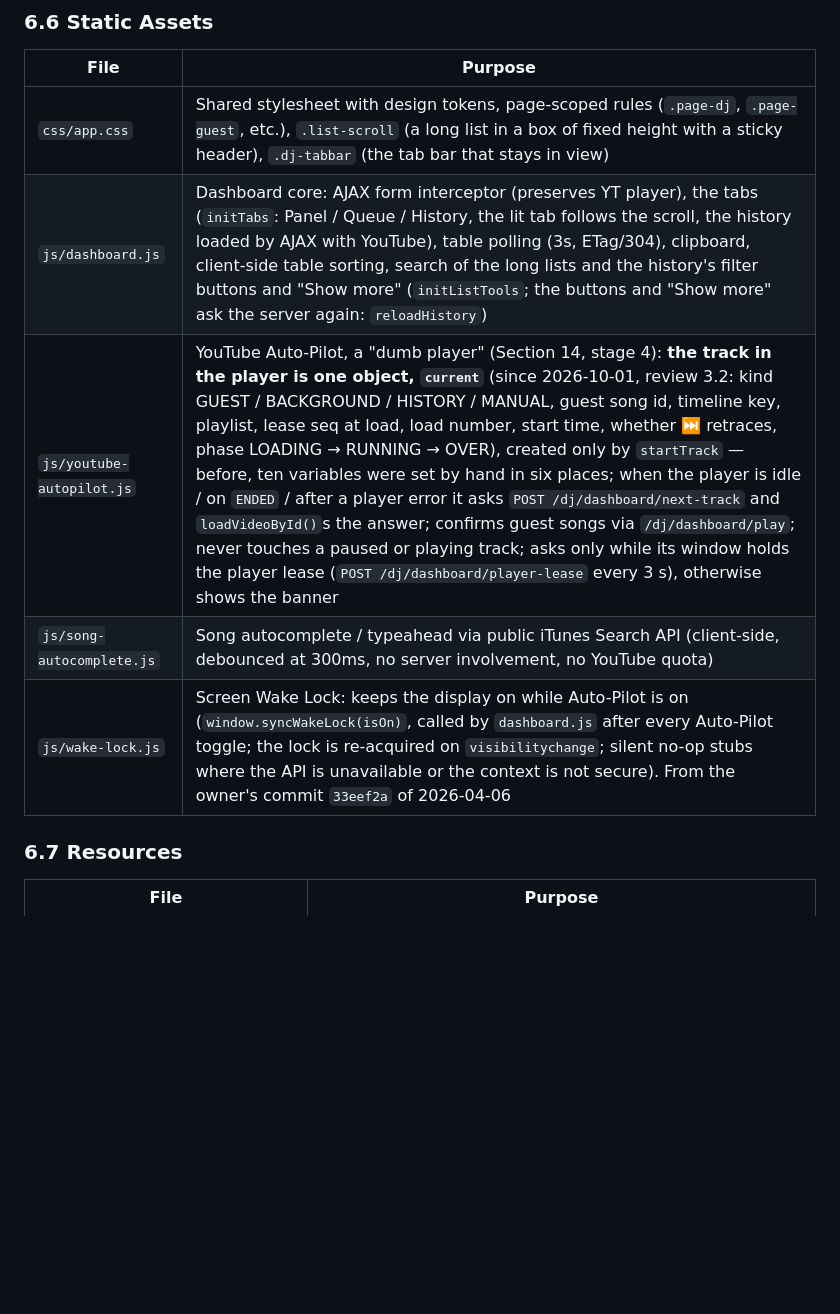
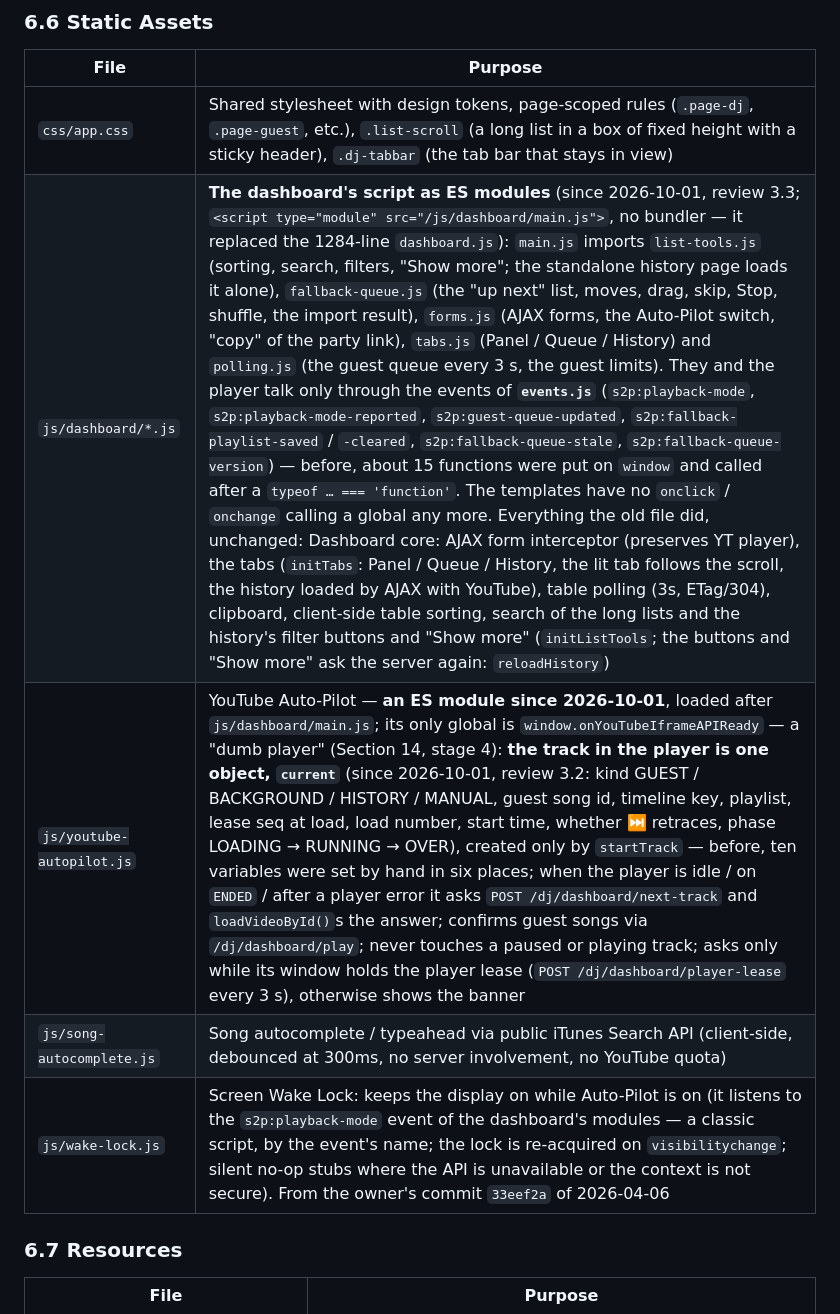
Before and after one commit to Adas553/scan2play, a Markdown page: PROJECT_CONTEXT.md, the part around the change. GitHub-like rendering; blank space fills up the shorter version.

```diff
--- a/PROJECT_CONTEXT.md
+++ b/PROJECT_CONTEXT.md
@@ -1001,10 +1001,10 @@ fixture again. Its parts:
 | File                    | Purpose |
 |-------------------------|---------|
 | `css/app.css`           | Shared stylesheet with design tokens, page-scoped rules (`.page-dj`, `.page-guest`, etc.), `.list-scroll` (a long list in a box of fixed height with a sticky header), `.dj-tabbar` (the tab bar that stays in view) |
-| `js/dashboard.js`       | Dashboard core: AJAX form interceptor (preserves YT player), the tabs (`initTabs`: Panel / Queue / History, the lit tab follows the scroll, the history loaded by AJAX with YouTube), table polling (3s, ETag/304), clipboard, client-side table sorting, search of the long lists and the history's filter buttons and "Show more" (`initListTools`; the buttons and "Show more" ask the server again: `reloadHistory`) |
-| `js/youtube-autopilot.js` | YouTube Auto-Pilot, a "dumb player" (Section 14, stage 4): **the track in the player is one object, `current`** (since 2026-10-01, review 3.2: kind GUEST / BACKGROUND / HISTORY / MANUAL, guest song id, timeline key, playlist, lease seq at load, load number, start time, whether ⏭ retraces, phase LOADING → RUNNING → OVER), created only by `startTrack` — before, ten variables were set by hand in six places; when the player is idle / on `ENDED` / after a player error it asks `POST /dj/dashboard/next-track` and `loadVideoById()`s the answer; confirms guest songs via `/dj/dashboard/play`; never touches a paused or playing track; asks only while its window holds the player lease (`POST /dj/dashboard/player-lease` every 3 s), otherwise shows the banner |
+| `js/dashboard/*.js`     | **The dashboard's script as ES modules** (since 2026-10-01, review 3.3; `<script type="module" src="/js/dashboard/main.js">`, no bundler — it replaced the 1284-line `dashboard.js`): `main.js` imports `list-tools.js` (sorting, search, filters, "Show more"; the standalone history page loads it alone), `fallback-queue.js` (the "up next" list, moves, drag, skip, Stop, shuffle, the import result), `forms.js` (AJAX forms, the Auto-Pilot switch, "copy" of the party link), `tabs.js` (Panel / Queue / History) and `polling.js` (the guest queue every 3 s, the guest limits). They and the player talk only through the events of **`events.js`** (`s2p:playback-mode`, `s2p:playback-mode-reported`, `s2p:guest-queue-updated`, `s2p:fallback-playlist-saved` / `-cleared`, `s2p:fallback-queue-stale`, `s2p:fallback-queue-version`) — before, about 15 functions were put on `window` and called after a `typeof … === 'function'`. The templates have no `onclick` / `onchange` calling a global any more. Everything the old file did, unchanged: Dashboard core: AJAX form interceptor (preserves YT player), the tabs (`initTabs`: Panel / Queue / History, the lit tab follows the scroll, the history loaded by AJAX with YouTube), table polling (3s, ETag/304), clipboard, client-side table sorting, search of the long lists and the history's filter buttons and "Show more" (`initListTools`; the buttons and "Show more" ask the server again: `reloadHistory`) |
+| `js/youtube-autopilot.js` | YouTube Auto-Pilot — **an ES module since 2026-10-01**, loaded after `js/dashboard/main.js`; its only global is `window.onYouTubeIframeAPIReady` — a "dumb player" (Section 14, stage 4): **the track in the player is one object, `current`** (since 2026-10-01, review 3.2: kind GUEST / BACKGROUND / HISTORY / MANUAL, guest song id, timeline key, playlist, lease seq at load, load number, start time, whether ⏭ retraces, phase LOADING → RUNNING → OVER), created only by `startTrack` — before, ten variables were set by hand in six places; when the player is idle / on `ENDED` / after a player error it asks `POST /dj/dashboard/next-track` and `loadVideoById()`s the answer; confirms guest songs via `/dj/dashboard/play`; never touches a paused or playing track; asks only while its window holds the player lease (`POST /dj/dashboard/player-lease` every 3 s), otherwise shows the banner |
 | `js/song-autocomplete.js` | Song autocomplete / typeahead via public iTunes Search API (client-side, debounced at 300ms, no server involvement, no YouTube quota) |
-| `js/wake-lock.js`       | Screen Wake Lock: keeps the display on while Auto-Pilot is on (`window.syncWakeLock(isOn)`, called by `dashboard.js` after every Auto-Pilot toggle; the lock is re-acquired on `visibilitychange`; silent no-op stubs where the API is unavailable or the context is not secure). From the owner's commit `33eef2a` of 2026-04-06 |
+| `js/wake-lock.js`       | Screen Wake Lock: keeps the display on while Auto-Pilot is on (it listens to the `s2p:playback-mode` event of the dashboard's modules — a classic script, by the event's name; the lock is re-acquired on `visibilitychange`; silent no-op stubs where the API is unavailable or the context is not secure). From the owner's commit `33eef2a` of 2026-04-06 |
 
 ### 6.7 Resources
 
```
Also changed, not shown: REVIEW.md (+10 -1 lines), SESSION_HANDOFF.md (+12 -1 lines).
